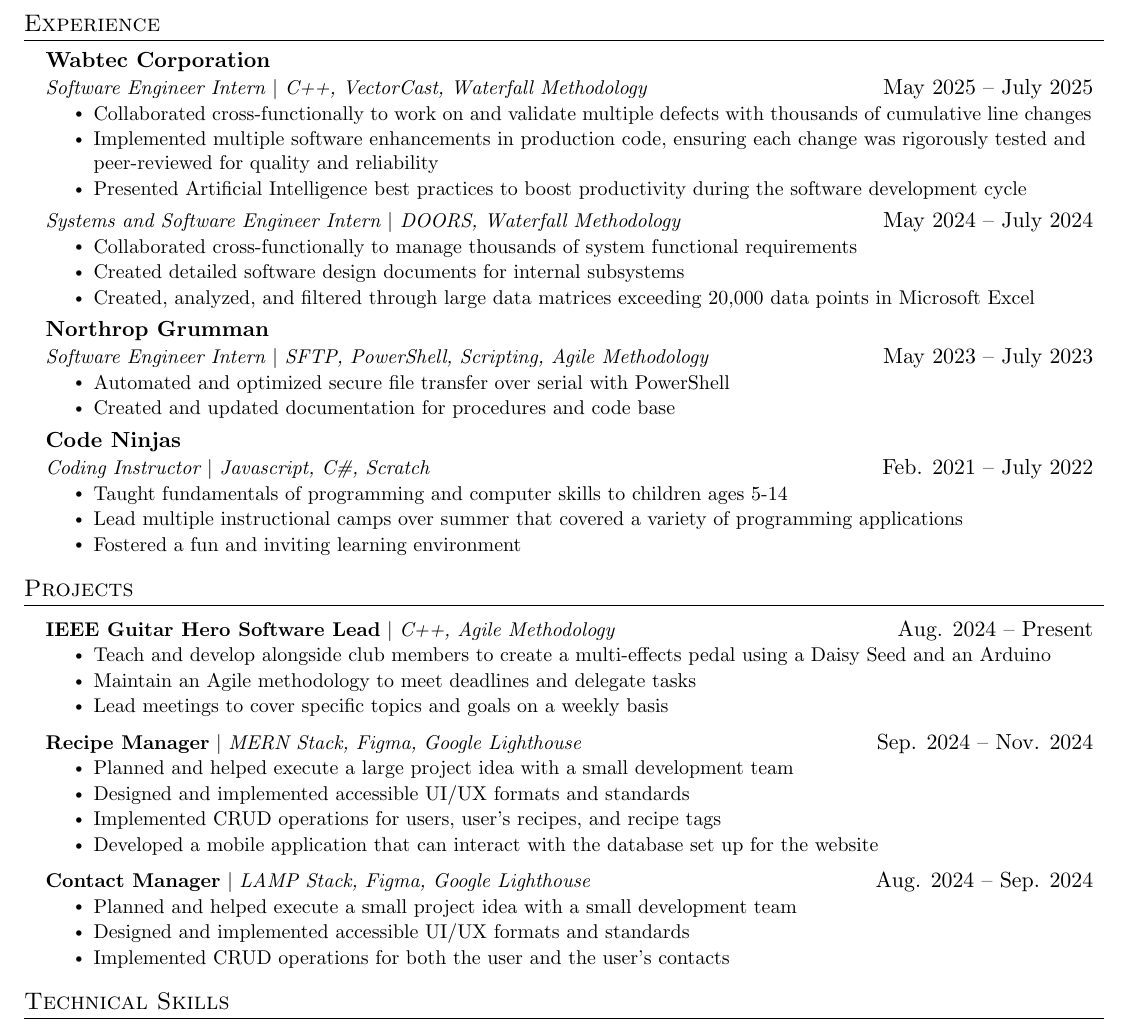
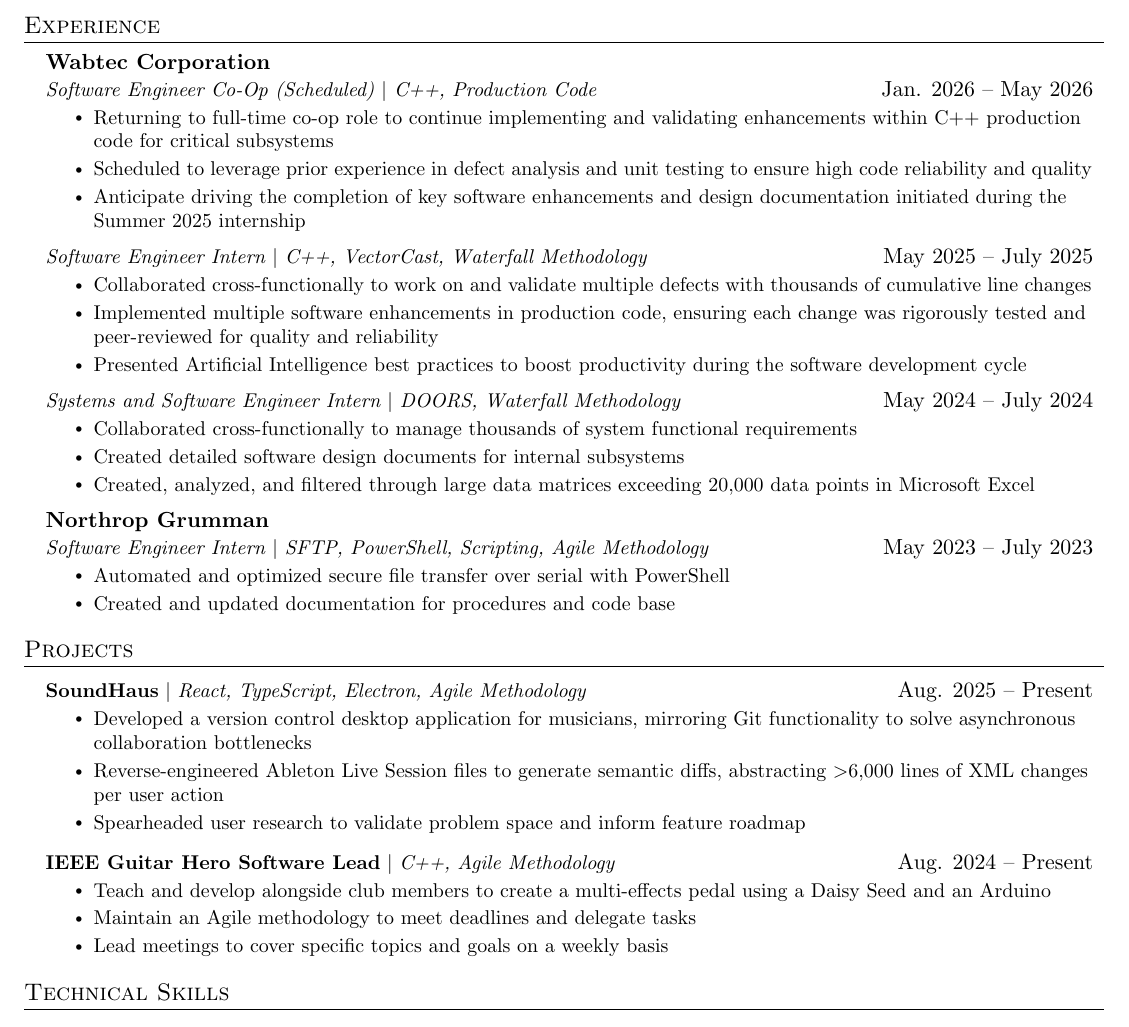
Before and after one commit to Jpw306/resume, a LaTeX CV (resume.tex): part of the page, cut so that both start at the same text. Compiled offline with pdfLaTeX.

Commit message:
Updated resume to include future Co-op and SoundHaus

```diff
--- a/resume.tex
+++ b/resume.tex
@@ -147,16 +147,21 @@
 %-----------EXPERIENCE-----------
 \section{Experience}
   \resumeSubHeadingListStart
-
     \resumeSubheading
-      {Wabtec Corporation}
+    {Wabtec Corporation}
+    {Software Engineer Co-Op (Scheduled) $|$ C++, Production Code}{Jan. 2026 -- May 2026}
+    \resumeItemListStart
+        \resumeItem{Returning to full-time co-op role to continue implementing and validating enhancements within C++ production code for critical subsystems}
+        \resumeItem{Scheduled to leverage prior experience in defect analysis and unit testing to ensure high code reliability and quality}
+        \resumeItem{Anticipate driving the completion of key software enhancements and design documentation initiated during the Summer 2025 internship}
+    \resumeItemListEnd
+    \resumeExtendedSubheading
       {Software Engineer Intern $|$ C++, VectorCast, Waterfall Methodology}{May 2025 -- July 2025}
       \resumeItemListStart
         \resumeItem{Collaborated cross-functionally to work on and validate multiple defects with thousands of cumulative line changes}
         \resumeItem{Implemented multiple software enhancements in production code, ensuring each change was rigorously tested and peer-reviewed for quality and reliability}
         \resumeItem{Presented Artificial Intelligence best practices to boost productivity during the software development cycle}
       \resumeItemListEnd
-
     \resumeExtendedSubheading
       {Systems and Software Engineer Intern $|$ DOORS, Waterfall Methodology}{May 2024 -- July 2024}
       \resumeItemListStart
@@ -172,42 +176,24 @@
         \resumeItem{Automated and optimized secure file transfer over serial with PowerShell}
         \resumeItem{Created and updated documentation for procedures and code base}
     \resumeItemListEnd
-
-    \resumeSubheading
-      {Code Ninjas}
-      {Coding Instructor $|$ Javascript, C\#, Scratch}{Feb. 2021 -- July 2022}
-      \resumeItemListStart
-        \resumeItem{Taught fundamentals of programming and computer skills to children ages 5-14}
-        \resumeItem{Lead multiple instructional camps over summer that covered a variety of programming applications}
-        \resumeItem{Fostered a fun and inviting learning environment}
-      \resumeItemListEnd
-
   \resumeSubHeadingListEnd
 
 %-----------PROJECTS-----------
 \section{Projects}
     \resumeSubHeadingListStart
       \resumeProjectHeading
+          {\textbf{SoundHaus} $|$ \emph{React, TypeScript, Electron, Agile Methodology}}{Aug. 2025 -- Present}
+          \resumeItemListStart
+            \resumeItem{Developed a version control desktop application for musicians, mirroring Git functionality to solve asynchronous collaboration bottlenecks}
+            \resumeItem{Reverse-engineered Ableton Live Session files to generate semantic diffs, abstracting $>$6,000 lines of XML changes per user action}
+            \resumeItem{Spearheaded user research to validate problem space and inform feature roadmap}
+          \resumeItemListEnd
+      \resumeProjectHeading
           {\textbf{IEEE Guitar Hero Software Lead} $|$ \emph{C++, Agile Methodology}}{Aug. 2024 -- Present}
           \resumeItemListStart
             \resumeItem{Teach and develop alongside club members to create a multi-effects pedal using a Daisy Seed and an Arduino}
             \resumeItem{Maintain an Agile methodology to meet deadlines and delegate tasks}
             \resumeItem{Lead meetings to cover specific topics and goals on a weekly basis}
-          \resumeItemListEnd
-      \resumeProjectHeading
-          {\textbf{Recipe Manager} $|$ \emph{MERN Stack, Figma, Google Lighthouse}}{Sep. 2024 -- Nov. 2024}
-          \resumeItemListStart
-            \resumeItem{Planned and helped execute a large project idea with a small development team}
-            \resumeItem{Designed and implemented accessible UI/UX formats and standards}
-            \resumeItem{Implemented CRUD operations for users, user's recipes, and recipe tags}
-            \resumeItem{Developed a mobile application that can interact with the database set up for the website}
-          \resumeItemListEnd
-      \resumeProjectHeading
-          {\textbf{Contact Manager} $|$ \emph{LAMP Stack, Figma, Google Lighthouse}}{Aug. 2024 -- Sep. 2024}
-          \resumeItemListStart
-            \resumeItem{Planned and helped execute a small project idea with a small development team}
-            \resumeItem{Designed and implemented accessible UI/UX formats and standards}
-            \resumeItem{Implemented CRUD operations for both the user and the user's contacts}
           \resumeItemListEnd
     \resumeSubHeadingListEnd
 
```
Also changed, not shown: resume.pdf, resume.tex (1 more changed lines).
